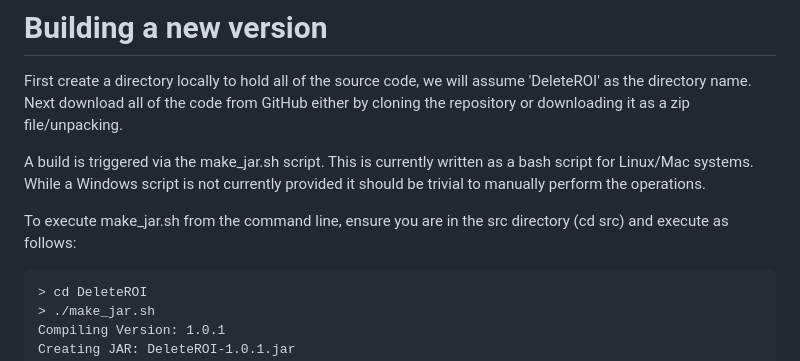
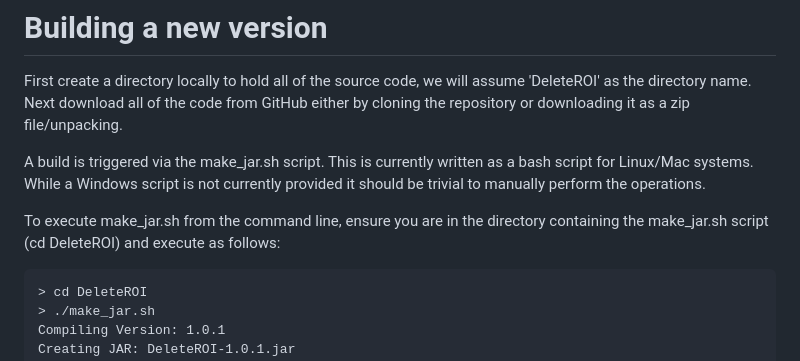
Before and after one commit to pazourg/DeleteROI, a Markdown page: README.md, the part around the change. Rendered like a GitHub page.

Commit message:
Fix build section - still has dev environment directory structure

````diff
--- a/README.md
+++ b/README.md
@@ -44,7 +44,7 @@ download all of the code from GitHub either by cloning the repository or downloa
 A build is triggered via the make_jar.sh script.  This is currently written as a bash script for Linux/Mac systems.  While a Windows
 script is not currently provided it should be trivial to manually perform the operations.
 
-To execute make_jar.sh from the command line, ensure you are in the src directory (cd src) and execute as follows:
+To execute make_jar.sh from the command line, ensure you are in the directory containing the make_jar.sh script (cd DeleteROI) and execute as follows:
 ```
 > cd DeleteROI
 > ./make_jar.sh
````
